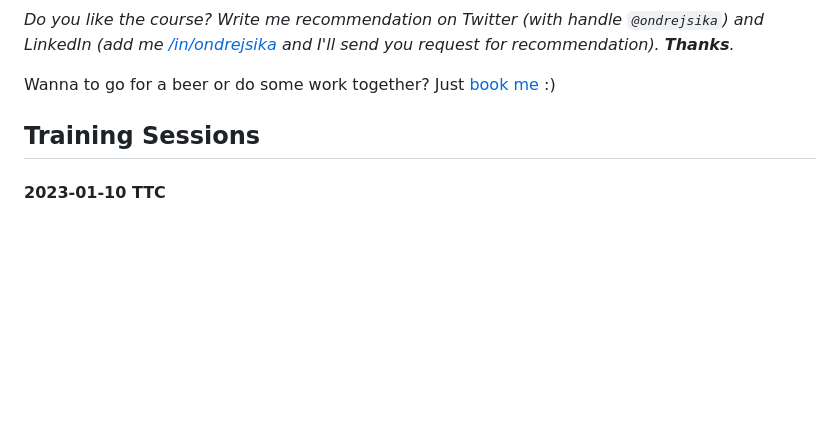
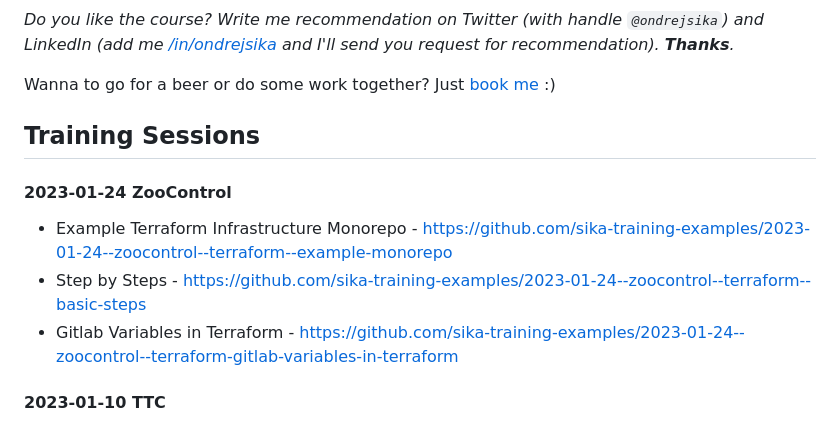
Before and after one commit to ondrejsika/terraform-training, a Markdown page: README.md, the part around the change. GitHub-like rendering; blank space fills up the shorter version.

Commit message:
chore(README): Add 2023-01-24 ZooControl Training Session

```diff
--- a/README.md
+++ b/README.md
@@ -901,6 +901,12 @@ Wanna to go for a beer or do some work together? Just [book me](https://book-me.
 
 ## Training Sessions
 
+#### 2023-01-24 ZooControl
+
+- Example Terraform Infrastructure Monorepo - https://github.com/sika-training-examples/2023-01-24--zoocontrol--terraform--example-monorepo
+- Step by Steps - https://github.com/sika-training-examples/2023-01-24--zoocontrol--terraform--basic-steps
+- Gitlab Variables in Terraform - https://github.com/sika-training-examples/2023-01-24--zoocontrol--terraform-gitlab-variables-in-terraform
+
 #### 2023-01-10 TTC
 
 - Example Terraform Infrastructure Monorepo - https://github.com/sika-training-examples/2023-01-10-ttc-terraform-example-project
```
